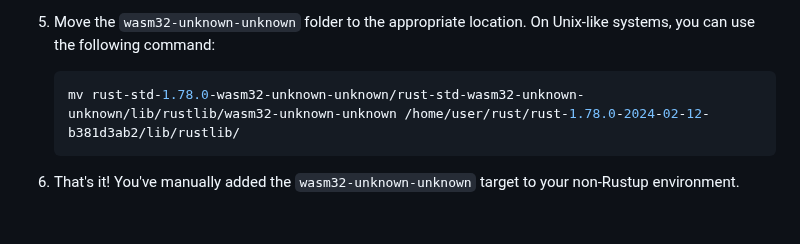
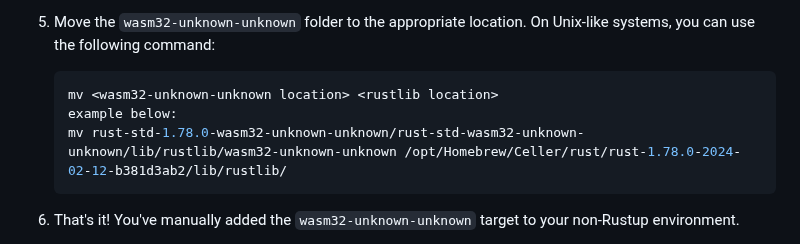
Before and after one commit to bibitchhetri/wasm-meets-rust-calc, a Markdown page: README.md, the part around the change. Drawn GitHub-style; blank space fills up the shorter version.

Commit message:
modified: wasam32-unknown-unknown path syntax

````diff
--- a/README.md
+++ b/README.md
@@ -179,7 +179,9 @@ If you're not using Rustup, wasm-pack won't automatically add the wasm32-unknown
 5.  Move the `wasm32-unknown-unknown` folder to the appropriate location. On Unix-like systems, you can use the following command:
 
     ```bash
-    mv rust-std-1.78.0-wasm32-unknown-unknown/rust-std-wasm32-unknown-unknown/lib/rustlib/wasm32-unknown-unknown /home/user/rust/rust-1.78.0-2024-02-12-b381d3ab2/lib/rustlib/
+    mv <wasm32-unknown-unknown location> <rustlib location>
+    example below:
+    mv rust-std-1.78.0-wasm32-unknown-unknown/rust-std-wasm32-unknown-unknown/lib/rustlib/wasm32-unknown-unknown /opt/Homebrew/Celler/rust/rust-1.78.0-2024-02-12-b381d3ab2/lib/rustlib/
     ```
 
 6.  That's it! You've manually added the `wasm32-unknown-unknown` target to your non-Rustup environment.
````
